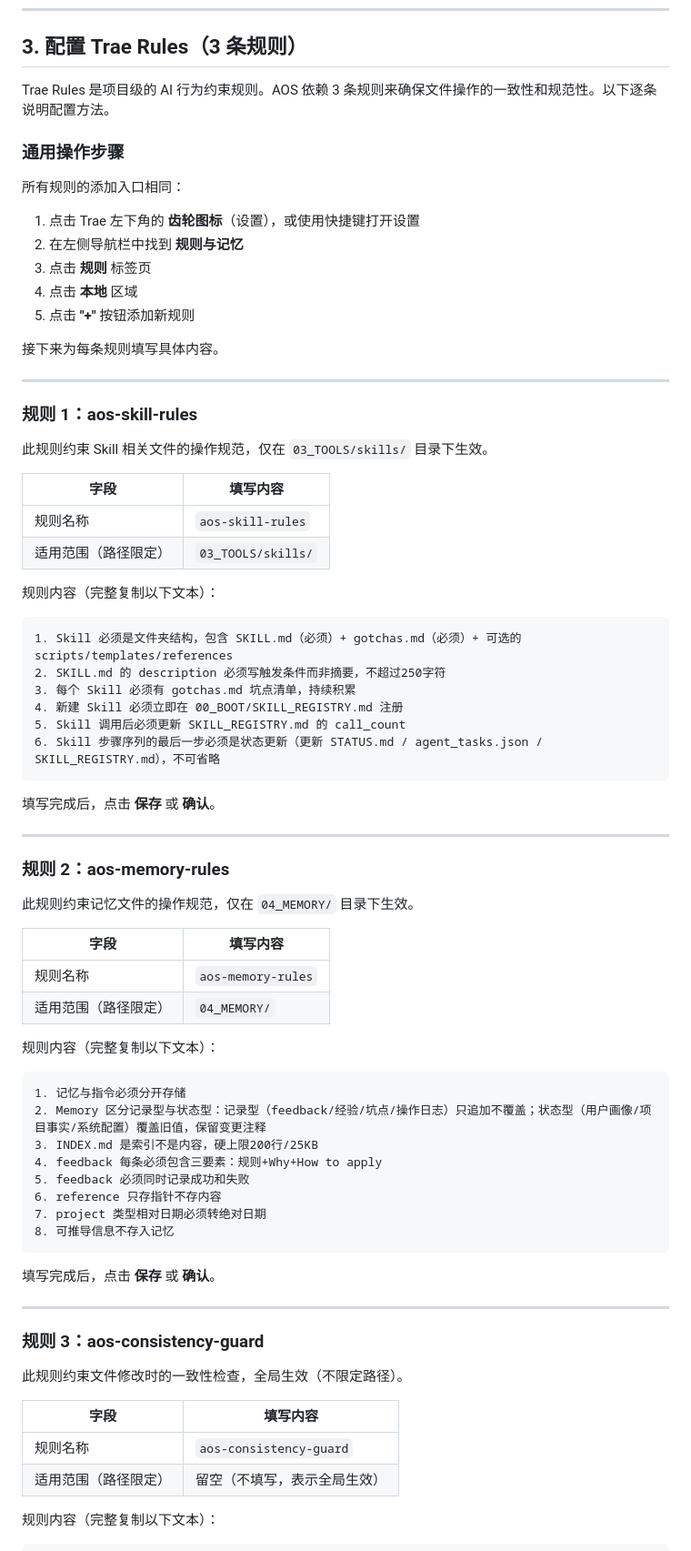
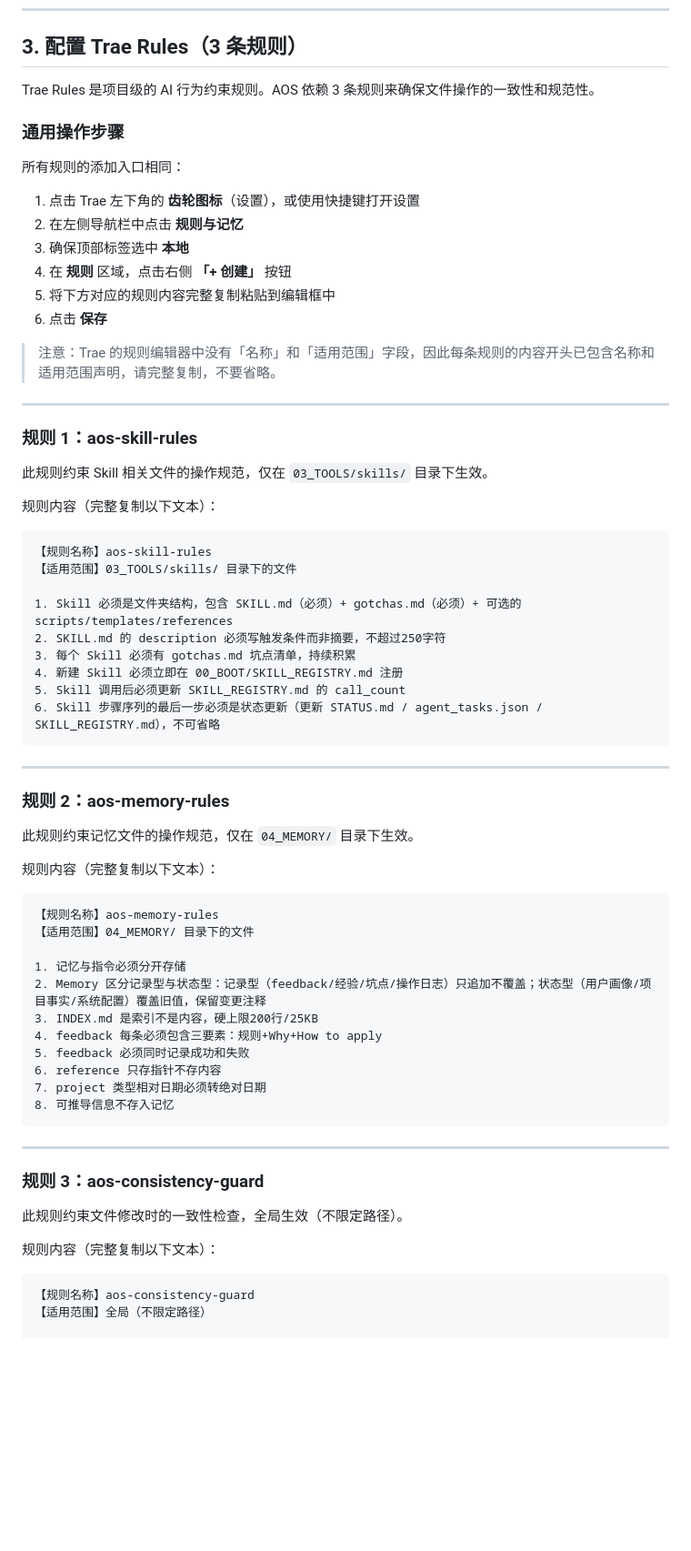
Before and after one commit to MagicalYuYu/agent-operating-system, a Markdown page: docs/trae-setup-guide.md, the part around one of its changes. Shown at 91% size. Rendered like a GitHub page; blank space fills up the shorter version.

````diff
--- a/docs/trae-setup-guide.md
+++ b/docs/trae-setup-guide.md
@@ -56,19 +56,20 @@ git clone https://github.com/MagicalYuYu/agent-operating-system.git
 
 ## 3. 配置 Trae Rules（3 条规则）
 
-Trae Rules 是项目级的 AI 行为约束规则。AOS 依赖 3 条规则来确保文件操作的一致性和规范性。以下逐条说明配置方法。
+Trae Rules 是项目级的 AI 行为约束规则。AOS 依赖 3 条规则来确保文件操作的一致性和规范性。
 
 ### 通用操作步骤
 
 所有规则的添加入口相同：
 
 1. 点击 Trae 左下角的 **齿轮图标**（设置），或使用快捷键打开设置
-2. 在左侧导航栏中找到 **规则与记忆**
-3. 点击 **规则** 标签页
-4. 点击 **本地** 区域
-5. 点击 **"+"** 按钮添加新规则
+2. 在左侧导航栏中点击 **规则与记忆**
+3. 确保顶部标签选中 **本地**
+4. 在 **规则** 区域，点击右侧 **「+ 创建」** 按钮
+5. 将下方对应的规则内容完整复制粘贴到编辑框中
+6. 点击 **保存**
 
-接下来为每条规则填写具体内容。
+> 注意：Trae 的规则编辑器中没有「名称」和「适用范围」字段，因此每条规则的内容开头已包含名称和适用范围声明，请完整复制，不要省略。
 
 ---
 
@@ -76,14 +77,12 @@ Trae Rules 是项目级的 AI 行为约束规则。AOS 依赖 3 条规则来确
 
 此规则约束 Skill 相关文件的操作规范，仅在 `03_TOOLS/skills/` 目录下生效。
 
-| 字段 | 填写内容 |
-|------|----------|
-| 规则名称 | `aos-skill-rules` |
-| 适用范围（路径限定） | `03_TOOLS/skills/` |
-
 规则内容（完整复制以下文本）：
 
 ```
+【规则名称】aos-skill-rules
+【适用范围】03_TOOLS/skills/ 目录下的文件
+
 1. Skill 必须是文件夹结构，包含 SKILL.md（必须）+ gotchas.md（必须）+ 可选的 scripts/templates/references
 2. SKILL.md 的 description 必须写触发条件而非摘要，不超过250字符
 3. 每个 Skill 必须有 gotchas.md 坑点清单，持续积累
@@ -92,22 +91,18 @@ Trae Rules 是项目级的 AI 行为约束规则。AOS 依赖 3 条规则来确
 6. Skill 步骤序列的最后一步必须是状态更新（更新 STATUS.md / agent_tasks.json / SKILL_REGISTRY.md），不可省略
 ```
 
-填写完成后，点击 **保存** 或 **确认**。
-
 ---
 
 ### 规则 2：aos-memory-rules
 
 此规则约束记忆文件的操作规范，仅在 `04_MEMORY/` 目录下生效。
 
-| 字段 | 填写内容 |
-|------|----------|
-| 规则名称 | `aos-memory-rules` |
-| 适用范围（路径限定） | `04_MEMORY/` |
-
 规则内容（完整复制以下文本）：
 
 ```
+【规则名称】aos-memory-rules
+【适用范围】04_MEMORY/ 目录下的文件
+
 1. 记忆与指令必须分开存储
 2. Memory 区分记录型与状态型：记录型（feedback/经验/坑点/操作日志）只追加不覆盖；状态型（用户画像/项目事实/系统配置）覆盖旧值，保留变更注释
 3. INDEX.md 是索引不是内容，硬上限200行/25KB
@@ -118,22 +113,18 @@ Trae Rules 是项目级的 AI 行为约束规则。AOS 依赖 3 条规则来确
 8. 可推导信息不存入记忆
 ```
 
-填写完成后，点击 **保存** 或 **确认**。
-
 ---
 
 ### 规则 3：aos-consistency-guard
 
 此规则约束文件修改时的一致性检查，全局生效（不限定路径）。
 
-| 字段 | 填写内容 |
-|------|----------|
-| 规则名称 | `aos-consistency-guard` |
-| 适用范围（路径限定） | 留空（不填写，表示全局生效） |
-
 规则内容（完整复制以下文本）：
 
 ```
+【规则名称】aos-consistency-guard
+【适用范围】全局（不限定路径）
+
 1. 版本号同步：如果修改了任何文件中的版本号，必须扫描全部 .md 和 .json 文件中的版本引用，逐一更新至新版本号。归档文件 99_ARCHIVE/ 除外。
 2. 交叉引用同步：如果新增、删除或重命名了文件，必须更新所有引用该路径的文件。
 3. 状态同步：如果系统状态发生变化，必须同步更新 00_BOOT/SYSTEM_STATE.md 和 04_MEMORY/project/ 下的对应文件和 04_MEMORY/INDEX.md。
````
Also changed, not shown: other parts of docs/trae-setup-guide.md (+16 -51 lines), README.md (+2 -2 lines).
